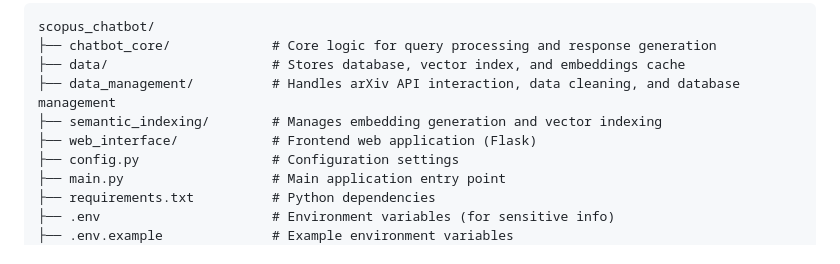
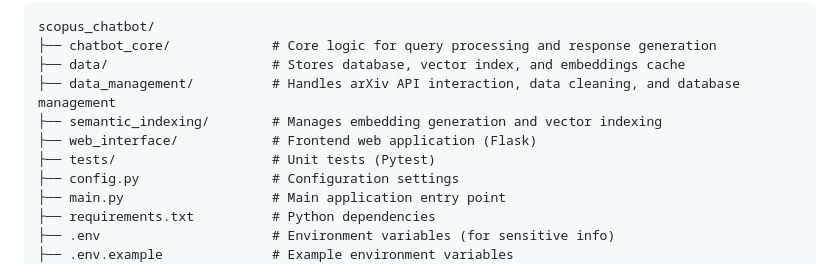
Before and after one commit to yassinejador/scopus-chatbot, a Markdown page: README.md, the part around the change. Drawn GitHub-style.

```diff
--- a/README.md
+++ b/README.md
@@ -55,6 +55,7 @@ scopus_chatbot/
 ├── data_management/          # Handles arXiv API interaction, data cleaning, and database management
 ├── semantic_indexing/        # Manages embedding generation and vector indexing
 ├── web_interface/            # Frontend web application (Flask)
+├── tests/                    # Unit tests (Pytest)
 ├── config.py                 # Configuration settings
 ├── main.py                   # Main application entry point
 ├── requirements.txt          # Python dependencies
```
